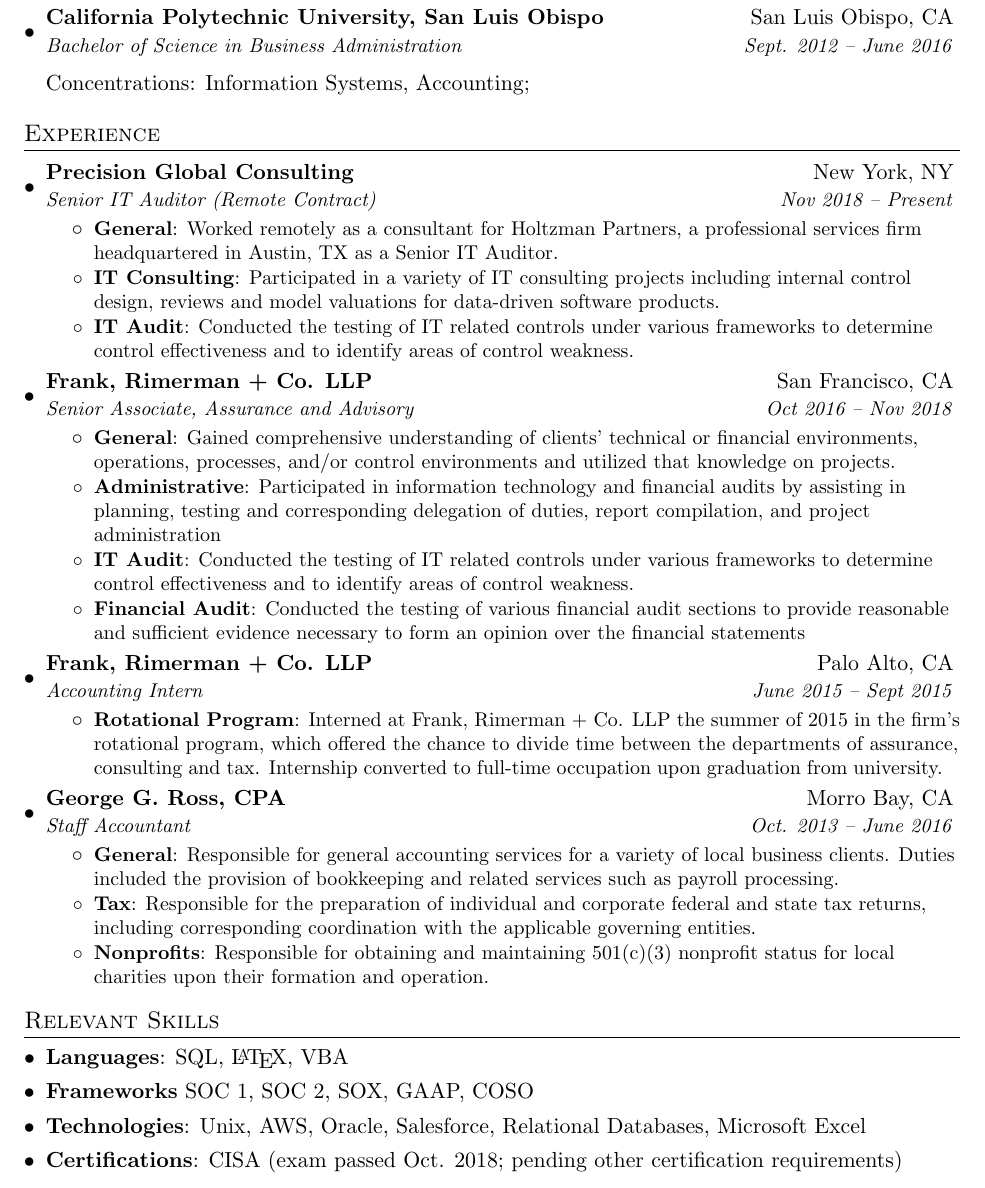
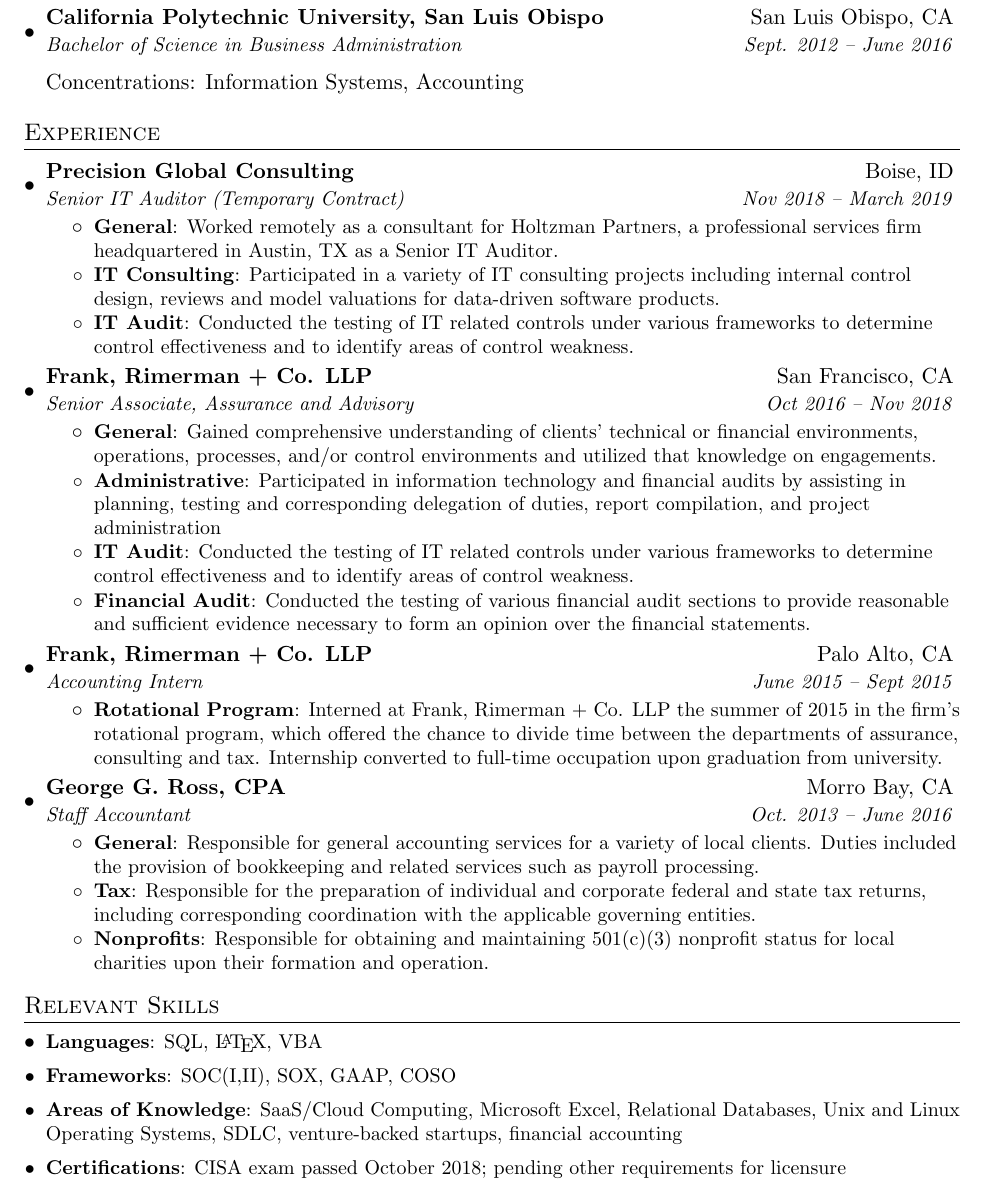
Before and after one commit to anhuntington/anhuntington.github.io, a LaTeX CV (assets/resume/resume.tex): part of the page, cut so that both start at the same text. Compiled offline with pdfLaTeX.

Commit message:
Update resume.tex

```diff
--- a/assets/resume/resume.tex
+++ b/assets/resume/resume.tex
@@ -97,8 +97,8 @@
   \resumeSubHeadingListStart
 
   \resumeSubheading
-      {Precision Global Consulting}{New York, NY}
-      {Senior IT Auditor (Remote Contract)}{Nov 2018 -- Present}
+      {Precision Global Consulting}{Boise, ID}
+      {Senior IT Auditor (Temporary Contract)}{Nov 2018 -- March 2019}
       \resumeItemListStart
       \resumeItem{General}
         {Worked remotely as a consultant for Holtzman Partners, a professional services firm headquartered in Austin, TX as a Senior IT Auditor.}
@@ -114,13 +114,13 @@
       {Senior Associate, Assurance and Advisory}{Oct 2016 -- Nov 2018}
       \resumeItemListStart
       \resumeItem{General}
-        {Gained comprehensive understanding of clients' technical or financial environments, operations, processes, and/or control environments and utilized that knowledge on projects.}
+        {Gained comprehensive understanding of clients' technical or financial environments, operations, processes, and/or control environments and utilized that knowledge on engagements.}
       \resumeItem{Administrative}
       {Participated in information technology and financial audits by assisting in planning, testing and corresponding delegation of duties, report compilation, and project administration}
       \resumeItem{IT Audit}
           {Conducted the testing of IT related controls under various frameworks to determine control effectiveness and to identify areas of control weakness.}
       \resumeItem{Financial Audit}
-         {Conducted the testing of various financial audit sections to provide reasonable and sufficient evidence necessary to form an opinion over the financial statements}
+         {Conducted the testing of various financial audit sections to provide reasonable and sufficient evidence necessary to form an opinion over the financial statements.}
 
       \resumeItemListEnd
 
@@ -137,7 +137,7 @@
       {Staff Accountant}{Oct. 2013 -- June 2016}
       \resumeItemListStart
         \resumeItem{General}
-          {Responsible for general accounting services for a variety of local business clients. Duties included the provision of bookkeeping and related services such as payroll processing.}
+          {Responsible for general accounting services for a variety of local clients. Duties included the provision of bookkeeping and related services such as payroll processing.}
         \resumeItem{Tax}
           {Responsible for the preparation of individual and corporate federal and state tax returns, including corresponding coordination with the applicable governing entities.}
         \resumeItem{Nonprofits}
@@ -148,28 +148,18 @@
 
 
 %
-%--------PROGRAMMING SKILLS------------
+%--------RELEVANT SKILLS------------
 \section{Relevant Skills}
-  \resumeSubHeadingListStart
-  \setlength\itemsep{0em}
-   \item{
-      \textbf{Languages}{: SQL, \LaTeX, VBA}
-   }
-   \item {
-    \textbf{Frameworks}
-          SOC 1, SOC 2, SOX, GAAP, COSO
-    }
-
-     \item {   \textbf{Technologies}:
-          Unix, AWS, Oracle, Salesforce,
-          Relational Databases, Microsoft Excel
-
-    }
-    \item {
-      \textbf{Certifications}: CISA (exam passed Oct. 2018; pending other certification requirements)
-    }
-  \resumeSubHeadingListEnd
-
+    \resumeSubHeadingListStart
+      \resumeItem{Languages}
+        {SQL, \LaTeX, VBA}
+      \resumeItem{Frameworks}
+        {SOC(I,II), SOX, GAAP, COSO}
+      \resumeItem{Areas of Knowledge}
+        {SaaS/Cloud Computing, Microsoft Excel, Relational Databases, Unix and Linux Operating Systems, SDLC, venture-backed startups, financial accounting}
+      \resumeItem{Certifications}
+        {CISA exam passed October 2018; pending other requirements for licensure}
+    \resumeSubHeadingListEnd
 
 %-------------------------------------------
 \end{document}
```
Also changed, not shown: assets/resume/resume.tex (2 more changed lines).
